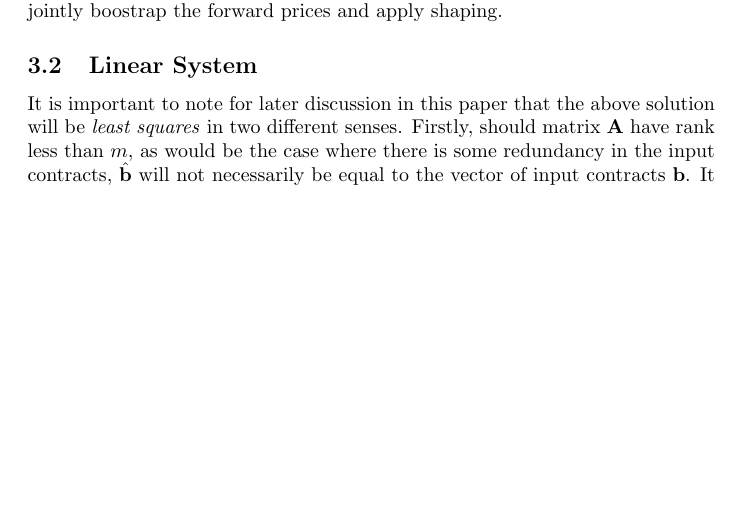
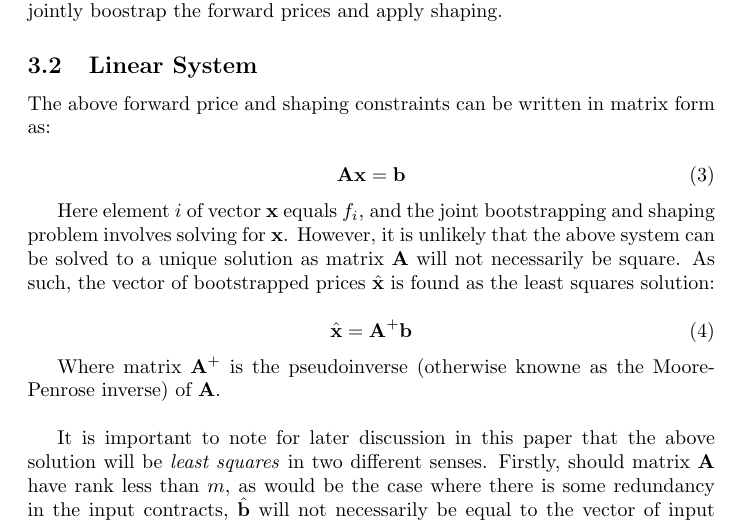
Before and after one commit to tpberntsen/curves, a LaTeX paper (docs/bootstrap/bootstrapping_commodity_forwards.tex): part of page 3 of 9, cut so that both start at the same text, the shorter picture padded with empty space. Compiled offline with pdfLaTeX.

Commit message:
More bootstrap doc work.

```diff
--- a/docs/bootstrap/bootstrapping_commodity_forwards.tex
+++ b/docs/bootstrap/bootstrapping_commodity_forwards.tex
@@ -129,6 +129,27 @@ forward prices and apply shaping.
 
 
 \subsection{Linear System}
+
+The above forward price and shaping constraints can be written in matrix form as:
+
+\begin{equation}
+    \+A\+x = \+b
+\end{equation}
+
+Here element $i$ of vector $\+x$ equals $f_i$, and the joint bootstrapping and shaping
+problem involves solving for $\+x$. However, it is unlikely that the above system can
+be solved to a unique solution as matrix $\+A$ will not necessarily be square. As
+such, the vector of bootstrapped prices $\hat{\+x}$ is found as the least squares
+solution:
+
+\begin{equation}
+    \hat{\+x} = \+A^+\+b
+\end{equation}
+
+Where matrix $\+A^+$ is the pseudoinverse (otherwise knowne as the Moore-Penrose inverse)
+of $\+A$.
+
+\bigskip
 
 It is important to note for later discussion in this paper that the above solution will be
 \emph{least squares} in two different senses. Firstly, should matrix $\+A$ have rank less
```
Also changed, not shown: docs/bootstrap/bootstrapping_commodity_forwards.pdf.
